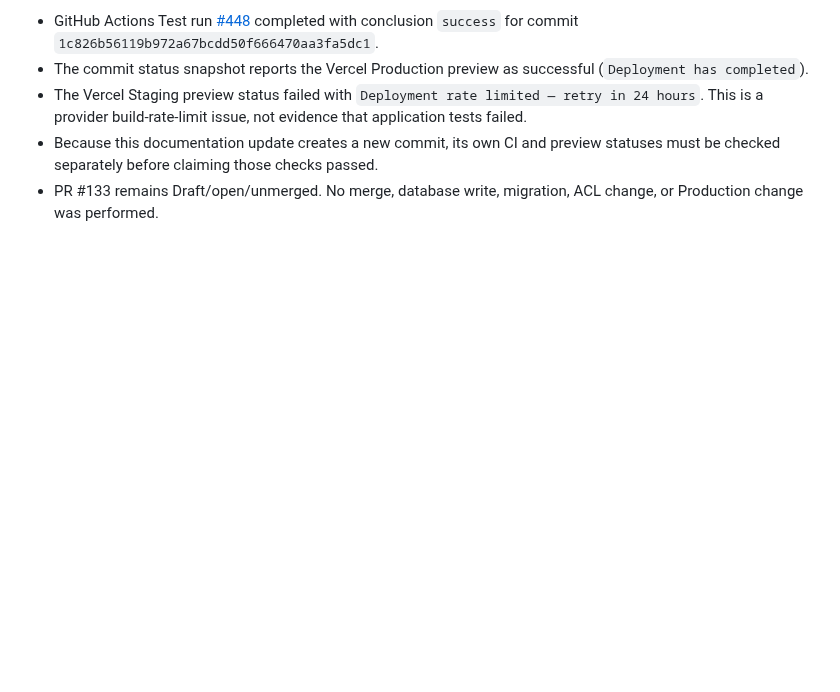
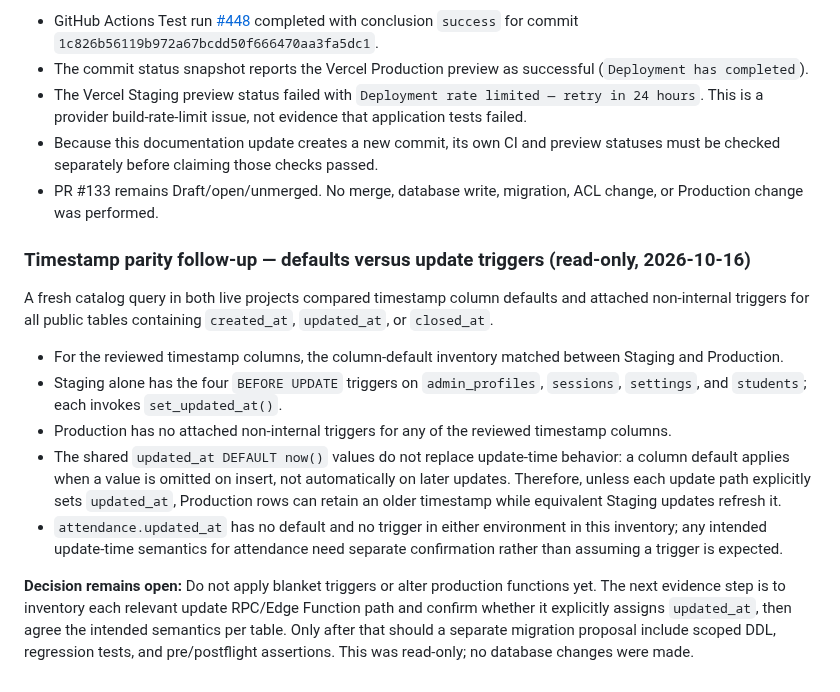
Before and after one commit to enrollment-dot/phoenix-attendance-qr, a Markdown page: docs/final-readiness-follow-up-2026-10-16.md, the part around the change. Drawn GitHub-style; blank space fills up the shorter version.

Commit message:
docs: clarify timestamp defaults and update trigger drift

```diff
--- a/docs/final-readiness-follow-up-2026-10-16.md
+++ b/docs/final-readiness-follow-up-2026-10-16.md
@@ -462,3 +462,15 @@ This checkpoint supersedes the earlier statement that CI for `1c826b56119b972a67
 - The Vercel Staging preview status failed with `Deployment rate limited — retry in 24 hours`. This is a provider build-rate-limit issue, not evidence that application tests failed.
 - Because this documentation update creates a new commit, its own CI and preview statuses must be checked separately before claiming those checks passed.
 - PR #133 remains Draft/open/unmerged. No merge, database write, migration, ACL change, or Production change was performed.
+
+### Timestamp parity follow-up — defaults versus update triggers (read-only, 2026-10-16)
+
+A fresh catalog query in both live projects compared timestamp column defaults and attached non-internal triggers for all public tables containing `created_at`, `updated_at`, or `closed_at`.
+
+- For the reviewed timestamp columns, the column-default inventory matched between Staging and Production.
+- Staging alone has the four `BEFORE UPDATE` triggers on `admin_profiles`, `sessions`, `settings`, and `students`; each invokes `set_updated_at()`.
+- Production has no attached non-internal triggers for any of the reviewed timestamp columns.
+- The shared `updated_at DEFAULT now()` values do not replace update-time behavior: a column default applies when a value is omitted on insert, not automatically on later updates. Therefore, unless each update path explicitly sets `updated_at`, Production rows can retain an older timestamp while equivalent Staging updates refresh it.
+- `attendance.updated_at` has no default and no trigger in either environment in this inventory; any intended update-time semantics for attendance need separate confirmation rather than assuming a trigger is expected.
+
+**Decision remains open:** Do not apply blanket triggers or alter production functions yet. The next evidence step is to inventory each relevant update RPC/Edge Function path and confirm whether it explicitly assigns `updated_at`, then agree the intended semantics per table. Only after that should a separate migration proposal include scoped DDL, regression tests, and pre/postflight assertions. This was read-only; no database changes were made.
```
